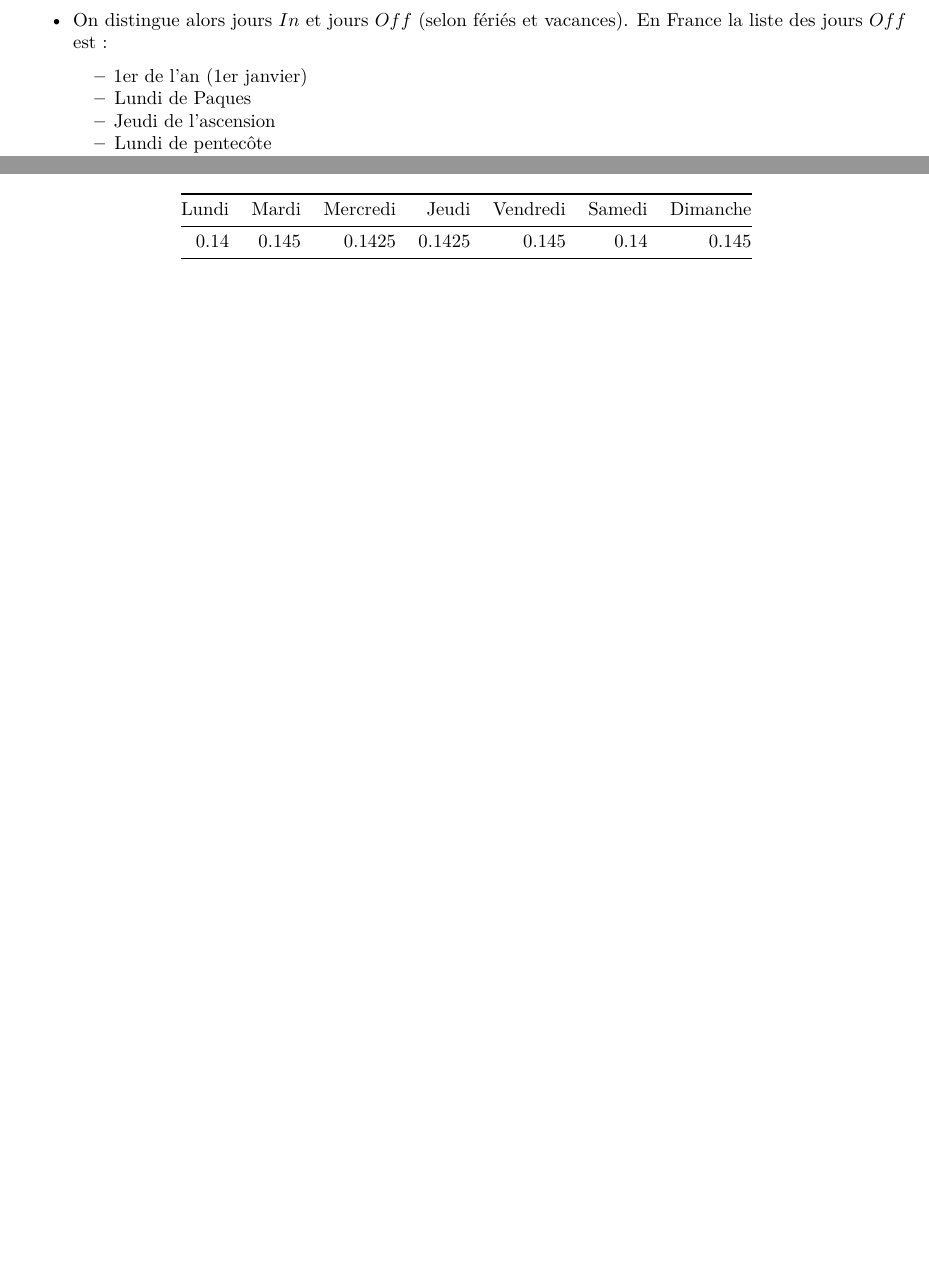
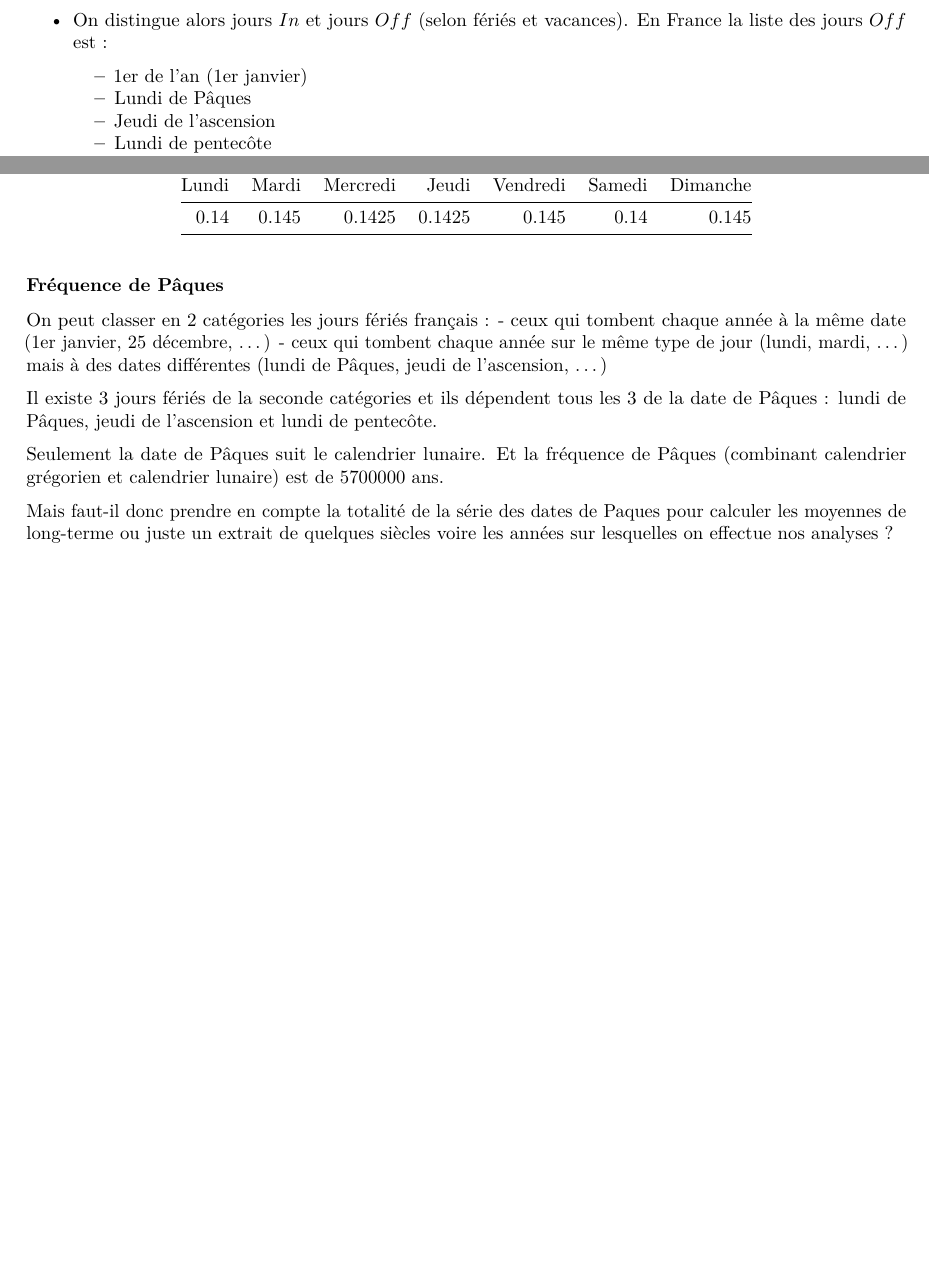
Before and after one commit to TanguyBarthelemy/calendar_regressor, an R Markdown document (doc/Calendar steps.Rmd): two parts of pages 1 and 7 of 7, joined at a grey line, cut so that both start at the same text, the shorter picture padded with empty space. Rendered offline with R 4.5, knitr and Pandoc, then LaTeX, with nearby package versions; both versions are drawn in the output format of the newer one; some code elsewhere in the file could not run offline.

Commit message:
update document calendar

````diff
--- a/doc/Calendar steps.Rmd
+++ b/doc/Calendar steps.Rmd
@@ -2,8 +2,8 @@
 title: "Comment créer des régresseurs de calendrier ?"
 author: "Tanguy"
 output:
+  pdf_document: default
   html_document: default
-  pdf_document: default
 ---
 
 ```{r setup, include=FALSE}
@@ -50,7 +50,7 @@ $Off_i$ est le nombre de jour férié tombant un jour n°i dans le mois ($Off_1$
 
 - On distingue alors jours $In$ et jours $Off$ (selon fériés et vacances). En France la liste des jours $Off$ est :
     * 1er de l'an (1er janvier)
-    * Lundi de Paques
+    * Lundi de Pâques
     * Jeudi de l'ascension
     * Lundi de pentecôte
     * Fête du travail (1er mai)
@@ -325,3 +325,16 @@ Fréquence d'apparition un premier de l'an :
 ```{r echo = FALSE}
 (premier_de_l_an / sum(premier_de_l_an)) |> t() |> knitr::kable()
 ```
+
+
+### Fréquence de Pâques
+
+On peut classer en 2 catégories les jours fériés français :
+- ceux qui tombent chaque année à la même date (1er janvier, 25 décembre, ...)
+- ceux qui tombent chaque année sur le même type de jour (lundi, mardi, ...) mais à des dates différentes (lundi de Pâques, jeudi de l'ascension, ...)
+
+Il existe 3 jours fériés de la seconde catégories et ils dépendent tous les 3 de la date de Pâques : lundi de Pâques, jeudi de l'ascension et lundi de pentecôte.
+
+Seulement la date de Pâques suit le calendrier lunaire. Et la fréquence de Pâques (combinant calendrier grégorien et calendrier lunaire) est de 5700000 ans.
+
+Mais faut-il donc prendre en compte la totalité de la série des dates de Paques pour calculer les moyennes de long-terme ou juste un extrait de quelques siècles voire les années sur lesquelles on effectue nos analyses ?
````
Also changed, not shown: doc/render.R (+0 -1 lines), doc/Calendar-steps.pdf.
